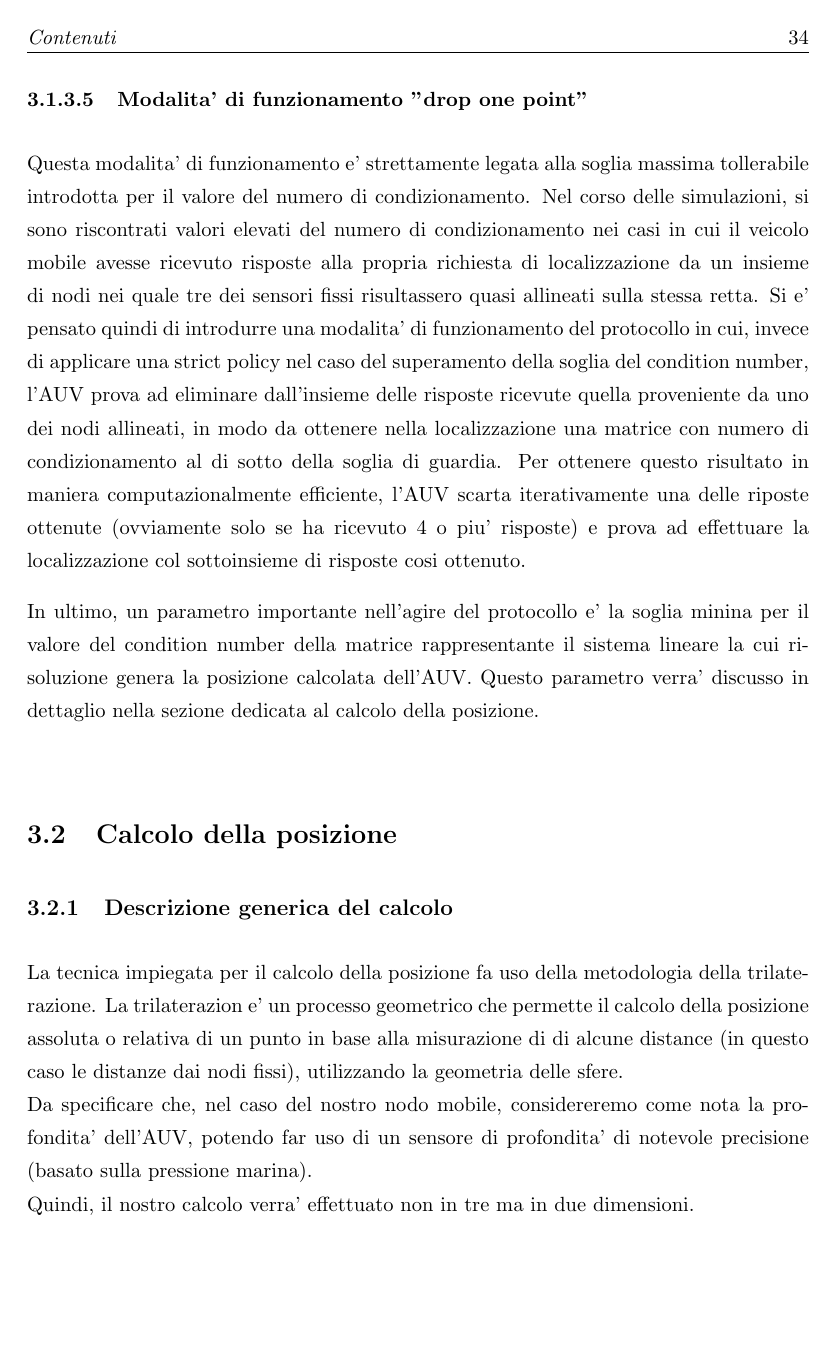
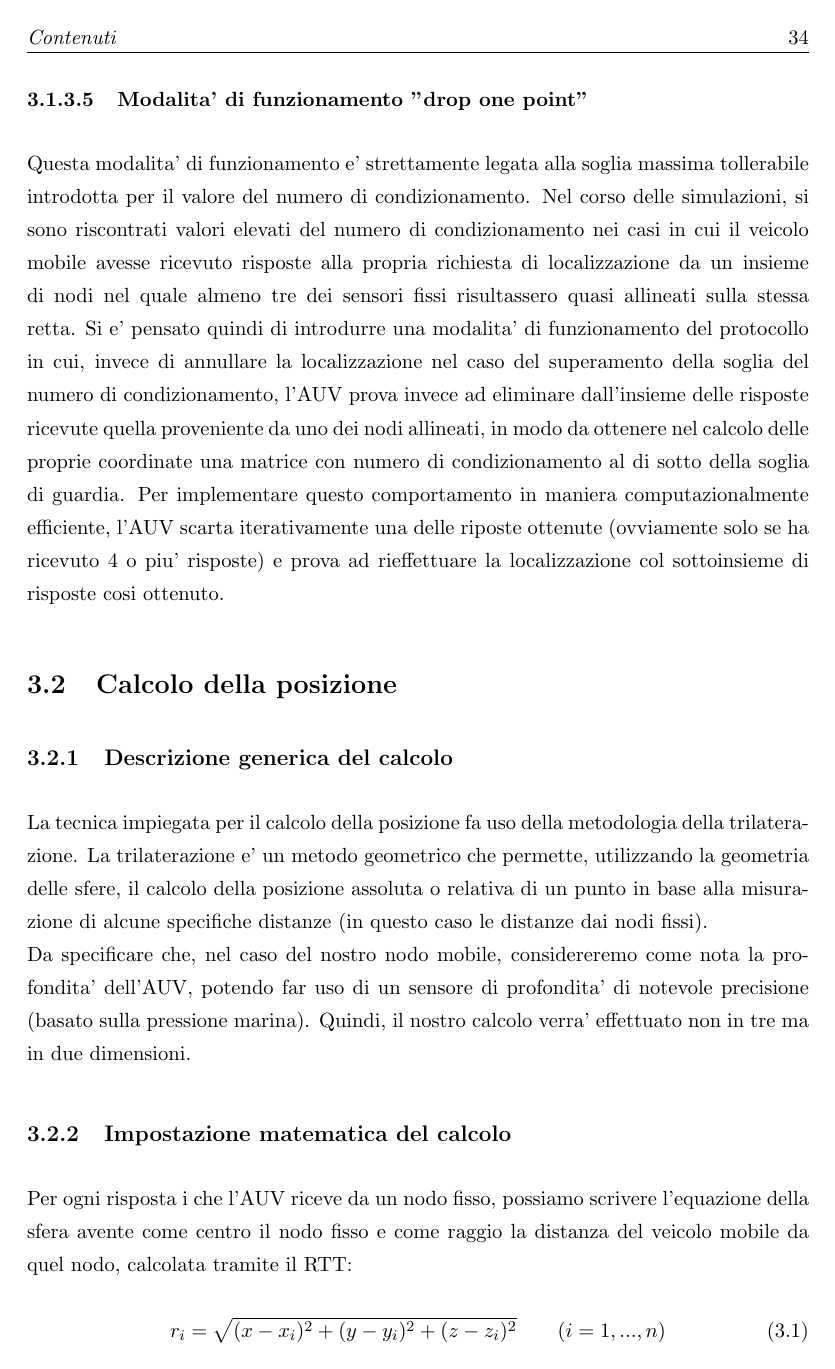
Before and after one commit to hobermallow/graduate-thesis, a LaTeX thesis (Thesis.tex, which reads Capitoli/Protocollo.tex): page 38 of 66. Compiled offline with pdfLaTeX.

Commit message:
pagina 36

```diff
--- a/Capitoli/Protocollo.tex
+++ b/Capitoli/Protocollo.tex
@@ -118,16 +118,15 @@ Riportiamo il grafico ottenuto sempre con la configurazione a 6 nodi fissi, sogl
 
 \subsubsection{Modalita' di funzionamento "drop one point"}
 \par
-Questa modalita' di funzionamento e' strettamente legata alla soglia massima tollerabile introdotta per il valore del numero di condizionamento. Nel corso delle simulazioni, si sono riscontrati valori elevati del numero di condizionamento nei casi in cui il veicolo mobile avesse ricevuto risposte alla propria richiesta di localizzazione da un insieme di nodi nei quale tre dei sensori fissi risultassero quasi allineati sulla stessa retta. Si e' pensato quindi di introdurre una modalita' di funzionamento del protocollo in cui, invece di applicare una strict policy nel caso del superamento della soglia del condition number, l'AUV prova ad eliminare dall'insieme delle risposte ricevute quella proveniente da uno dei nodi allineati, in modo da ottenere nella localizzazione una matrice con numero di condizionamento al di sotto della soglia di guardia. Per ottenere questo risultato in maniera computazionalmente efficiente, l'AUV scarta iterativamente una delle riposte ottenute (ovviamente solo se ha ricevuto 4 o piu' risposte) e prova ad effettuare la localizzazione col sottoinsieme di risposte cosi ottenuto.
+Questa modalita' di funzionamento e' strettamente legata alla soglia massima tollerabile introdotta per il valore del numero di condizionamento. Nel corso delle simulazioni, si sono riscontrati valori elevati del numero di condizionamento nei casi in cui il veicolo mobile avesse ricevuto risposte alla propria richiesta di localizzazione da un insieme di nodi nel quale almeno tre dei sensori fissi risultassero quasi allineati sulla stessa retta. Si e' pensato quindi di introdurre una modalita' di funzionamento del protocollo in cui, invece di annullare la localizzazione nel caso del superamento della soglia del numero di condizionamento, l'AUV prova invece ad eliminare dall'insieme delle risposte ricevute quella proveniente da uno dei nodi allineati, in modo da ottenere nel calcolo delle proprie coordinate una matrice con numero di condizionamento al di sotto della soglia di guardia. Per implementare questo comportamento in maniera computazionalmente efficiente, l'AUV scarta iterativamente una delle riposte ottenute (ovviamente solo se ha ricevuto 4 o piu' risposte) e prova ad rieffettuare la localizzazione col sottoinsieme di risposte cosi ottenuto.
 \par
-In ultimo, un parametro importante nell'agire del protocollo e' la soglia minina per il valore del condition number della matrice rappresentante il sistema lineare la cui risoluzione genera la posizione calcolata dell'AUV. Questo parametro verra' discusso in dettaglio nella sezione dedicata al calcolo della posizione.\newline
 
 
 \section{Calcolo della posizione}
 
 \subsection{Descrizione generica del calcolo}
-La tecnica impiegata per il calcolo della posizione fa uso della metodologia della trilaterazione. La trilaterazion e' un processo geometrico che permette il calcolo della posizione assoluta o relativa di un punto in base alla misurazione di di alcune distance (in questo caso le distanze dai nodi fissi), utilizzando la geometria delle sfere.\newline
-Da specificare che, nel caso del nostro nodo mobile, considereremo come nota la profondita' dell'AUV, potendo far uso di un sensore di profondita' di notevole precisione (basato sulla pressione marina).\newline
+La tecnica impiegata per il calcolo della posizione fa uso della metodologia della trilaterazione. La trilaterazione e' un metodo geometrico che permette, utilizzando la geometria delle sfere, il calcolo della posizione assoluta o relativa di un punto in base alla misurazione di alcune specifiche distanze (in questo caso le distanze dai nodi fissi).\newline
+Da specificare che, nel caso del nostro nodo mobile, considereremo come nota la profondita' dell'AUV, potendo far uso di un sensore di profondita' di notevole precisione (basato sulla pressione marina).
 Quindi, il nostro calcolo verra' effettuato non in tre ma in due dimensioni.
 
 \subsection{Impostazione matematica del calcolo}
```
Also changed, not shown: Capitoli/Protocollo.tex (10 more changed lines).
